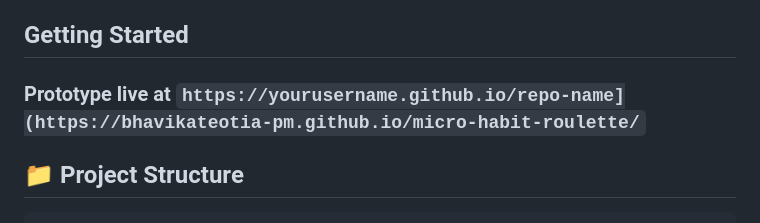
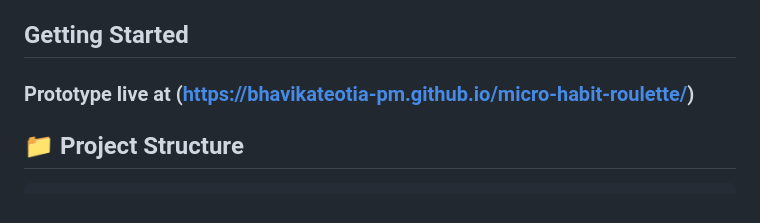
Before and after one commit to BhavikaTeotia-PM/micro-habit-roulette, a Markdown page: README.md, the part around the change. GitHub-like rendering.

```diff
--- a/README.md
+++ b/README.md
@@ -40,7 +40,7 @@ Micro-Habit Roulette helps users build better habits through quick, 2-minute act
 
 ## Getting Started
 
-### Prototype live at `https://yourusername.github.io/repo-name](https://bhavikateotia-pm.github.io/micro-habit-roulette/`
+### Prototype live at (https://bhavikateotia-pm.github.io/micro-habit-roulette/)
 
 ## 📁 Project Structure
 
```
